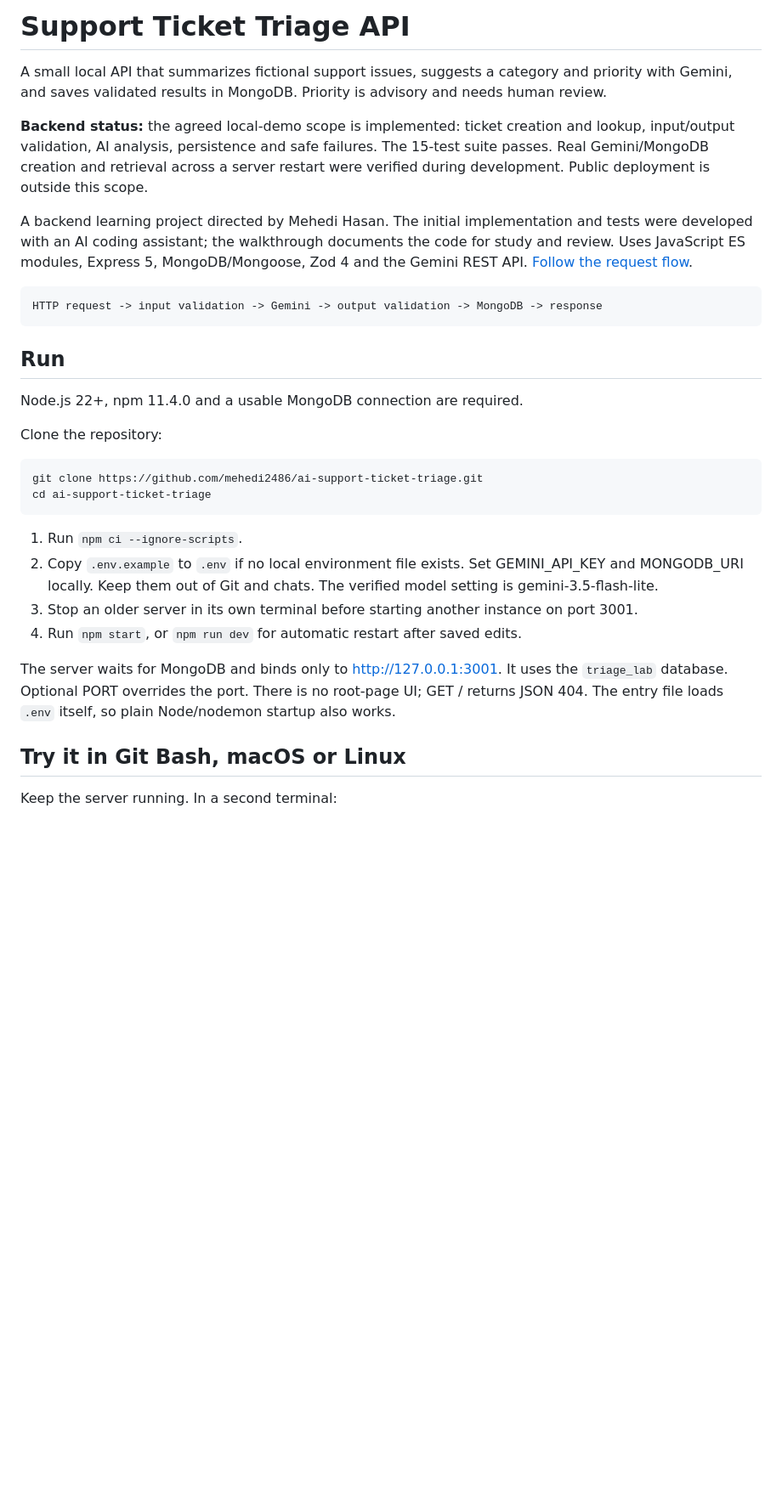
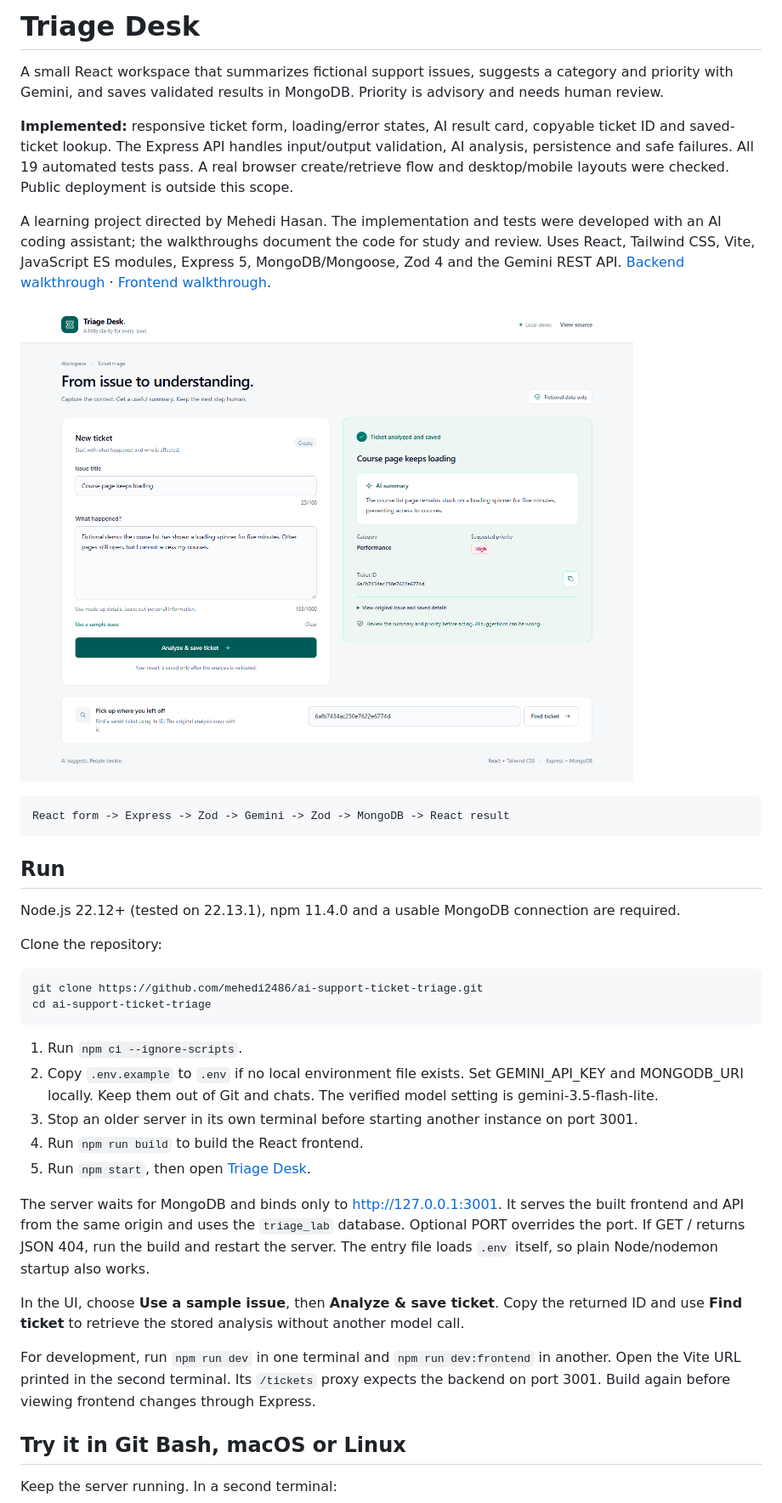
Before and after one commit to mehedi2486/ai-support-ticket-triage, a Markdown page: README.md, the part around one of its changes. Shown at 85% size. GitHub-like rendering; pictures changed too: docs/images/ticket-desk.png (added); blank space fills up the shorter version.

Commit message:
feat: add React and Tailwind ticket triage workspace

````diff
--- a/README.md
+++ b/README.md
@@ -1,18 +1,20 @@
-# Support Ticket Triage API
+# Triage Desk
 
-A small local API that summarizes fictional support issues, suggests a category and priority with Gemini, and saves validated results in MongoDB. Priority is advisory and needs human review.
+A small React workspace that summarizes fictional support issues, suggests a category and priority with Gemini, and saves validated results in MongoDB. Priority is advisory and needs human review.
 
-**Backend status:** the agreed local-demo scope is implemented: ticket creation and lookup, input/output validation, AI analysis, persistence and safe failures. The 15-test suite passes. Real Gemini/MongoDB creation and retrieval across a server restart were verified during development. Public deployment is outside this scope.
+**Implemented:** responsive ticket form, loading/error states, AI result card, copyable ticket ID and saved-ticket lookup. The Express API handles input/output validation, AI analysis, persistence and safe failures. All 19 automated tests pass. A real browser create/retrieve flow and desktop/mobile layouts were checked. Public deployment is outside this scope.
 
-A backend learning project directed by Mehedi Hasan. The initial implementation and tests were developed with an AI coding assistant; the walkthrough documents the code for study and review. Uses JavaScript ES modules, Express 5, MongoDB/Mongoose, Zod 4 and the Gemini REST API. [Follow the request flow](docs/walkthrough.md).
+A learning project directed by Mehedi Hasan. The implementation and tests were developed with an AI coding assistant; the walkthroughs document the code for study and review. Uses React, Tailwind CSS, Vite, JavaScript ES modules, Express 5, MongoDB/Mongoose, Zod 4 and the Gemini REST API. [Backend walkthrough](docs/walkthrough.md) · [Frontend walkthrough](docs/frontend.md).
+
+![Triage Desk showing a fictional saved ticket](docs/images/ticket-desk.png)
 
 ```text
-HTTP request -> input validation -> Gemini -> output validation -> MongoDB -> response
+React form -> Express -> Zod -> Gemini -> Zod -> MongoDB -> React result
 ```
 
 ## Run
 
-Node.js 22+, npm 11.4.0 and a usable MongoDB connection are required.
+Node.js 22.12+ (tested on 22.13.1), npm 11.4.0 and a usable MongoDB connection are required.
 
 Clone the repository:
 
@@ -24,9 +26,14 @@ cd ai-support-ticket-triage
 1. Run `npm ci --ignore-scripts`.
 2. Copy `.env.example` to `.env` if no local environment file exists. Set GEMINI_API_KEY and MONGODB_URI locally. Keep them out of Git and chats. The verified model setting is gemini-3.5-flash-lite.
 3. Stop an older server in its own terminal before starting another instance on port 3001.
-4. Run `npm start`, or `npm run dev` for automatic restart after saved edits.
+4. Run `npm run build` to build the React frontend.
+5. Run `npm start`, then open [Triage Desk](http://127.0.0.1:3001).
 
-The server waits for MongoDB and binds only to http://127.0.0.1:3001. It uses the `triage_lab` database. Optional PORT overrides the port. There is no root-page UI; GET / returns JSON 404. The entry file loads `.env` itself, so plain Node/nodemon startup also works.
+The server waits for MongoDB and binds only to http://127.0.0.1:3001. It serves the built frontend and API from the same origin and uses the `triage_lab` database. Optional PORT overrides the port. If GET / returns JSON 404, run the build and restart the server. The entry file loads `.env` itself, so plain Node/nodemon startup also works.
+
+In the UI, choose **Use a sample issue**, then **Analyze & save ticket**. Copy the returned ID and use **Find ticket** to retrieve the stored analysis without another model call.
+
+For development, run `npm run dev` in one terminal and `npm run dev:frontend` in another. Open the Vite URL printed in the second terminal. Its `/tickets` proxy expects the backend on port 3001. Build again before viewing frontend changes through Express.
 
 ## Try it in Git Bash, macOS or Linux
 
````
Also changed, not shown: other parts of README.md (+12 -3 lines), AGENTS.md (+2 -2 lines), CLAUDE.md (+2 -2 lines), docs/frontend.md (added, +43 -0 lines), 13 other files.
